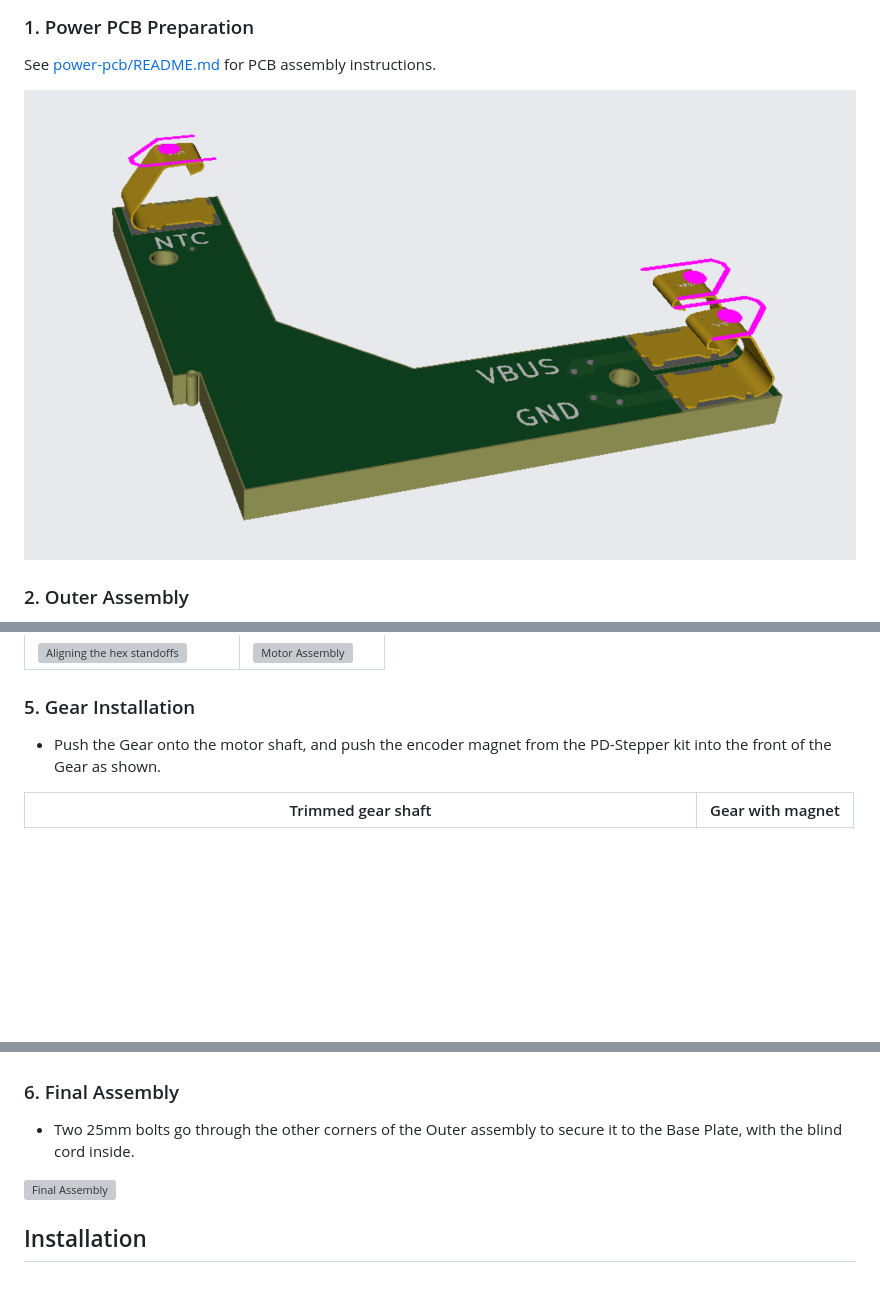
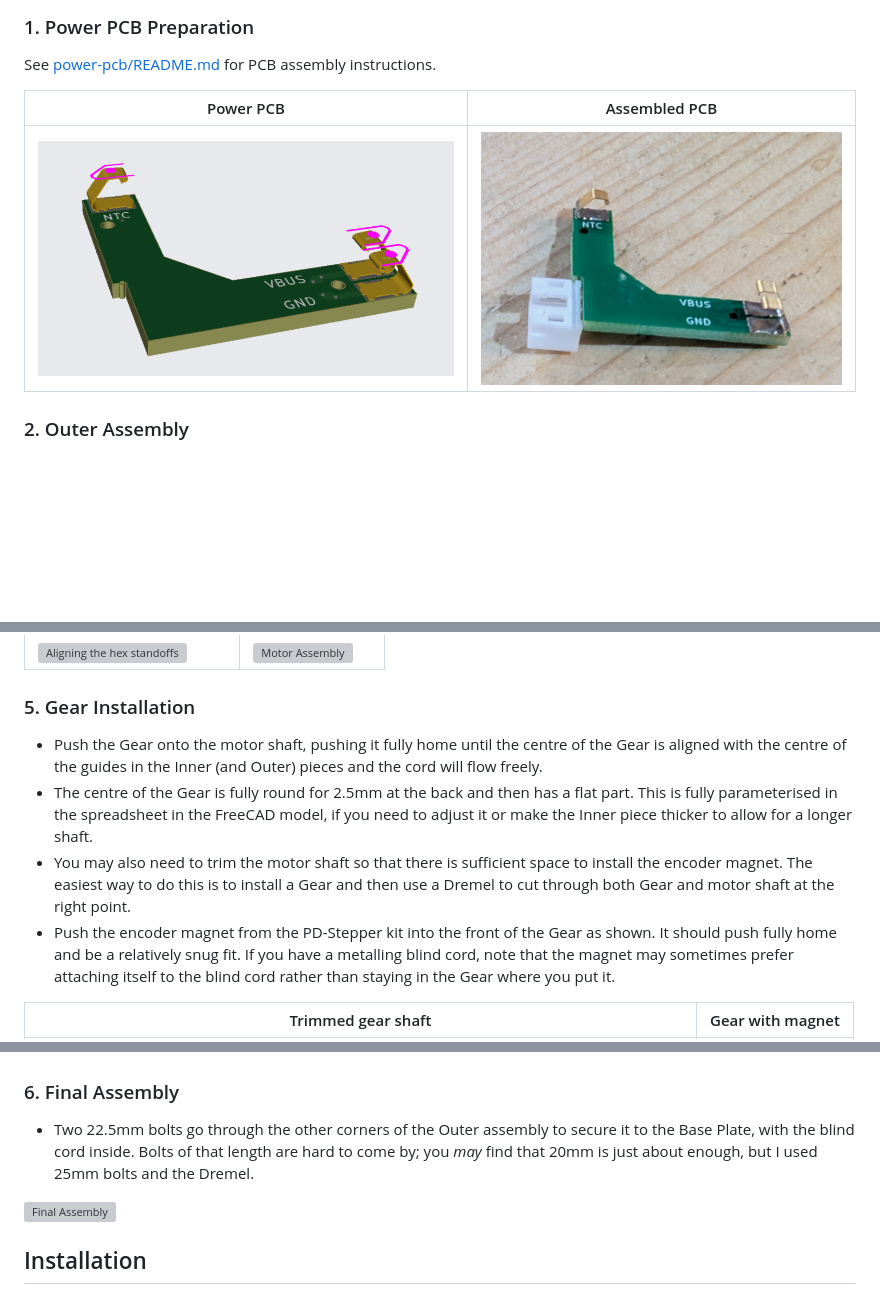
Before and after one commit to dwmw2/PD-Stepper-Blinds, a Markdown page: README.md, 3 parts joined by grey strips. Rendered like a GitHub page; pictures changed too: images/09983cf9-ed67-4b29-b92d-5fa725ae6320~1.jpg (added); blank space fills up the shorter version; grey boxes are pictures that could not be loaded.

Commit message:
Add Assembled PCB image to Power PCB section

```diff
--- a/README.md
+++ b/README.md
@@ -59,7 +59,9 @@ The mounting hardware consists of multiple printed parts that work together to c
 
 See [power-pcb/README.md](power-pcb/README.md) for PCB assembly instructions.
 
-[![Power PCB](images/PCB.png)](power-pcb/README.md)
+| Power PCB | Assembled PCB |
+|-----------|---------------|
+| [![Power PCB](images/PCB.png)](power-pcb/README.md) | ![Assembled PCB](images/09983cf9-ed67-4b29-b92d-5fa725ae6320~1.jpg) |
 
 ### 2. Outer Assembly
 
@@ -91,7 +93,10 @@ See [power-pcb/README.md](power-pcb/README.md) for PCB assembly instructions.
 
 ### 5. Gear Installation
 
-- Push the Gear onto the motor shaft, and push the encoder magnet from the PD-Stepper kit into the front of the Gear as shown.
+- Push the Gear onto the motor shaft, pushing it fully home until the centre of the Gear is aligned with the centre of the guides in the Inner (and Outer) pieces and the cord will flow freely.
+- The centre of the Gear is fully round for 2.5mm at the back and then has a flat part. This is fully parameterised in the spreadsheet in the FreeCAD model, if you need to adjust it or make the Inner piece thicker to allow for a longer shaft.
+- You may also need to trim the motor shaft so that there is sufficient space to install the encoder magnet. The easiest way to do this is to install a Gear and then use a Dremel to cut through both Gear and motor shaft at the right point.
+- Push the encoder magnet from the PD-Stepper kit into the front of the Gear as shown. It should push fully home and be a relatively snug fit. If you have a metalling blind cord, note that the magnet may sometimes prefer attaching itself to the blind cord rather than staying in the Gear where you put it.
 
 | Trimmed gear shaft | Gear with magnet |
 |--------------------|------------------|
@@ -99,7 +104,7 @@ See [power-pcb/README.md](power-pcb/README.md) for PCB assembly instructions.
 
 ### 6. Final Assembly
 
-- Two 25mm bolts go through the other corners of the Outer assembly to secure it to the Base Plate, with the blind cord inside.
+- Two 22.5mm bolts go through the other corners of the Outer assembly to secure it to the Base Plate, with the blind cord inside. Bolts of that length are hard to come by; you *may* find that 20mm is just about enough, but I used 25mm bolts and the Dremel.
 
 ![Final Assembly](images/b3938d3c-5572-4378-b2b1-b8e8eef6b51b~1.jpg)
 
```
